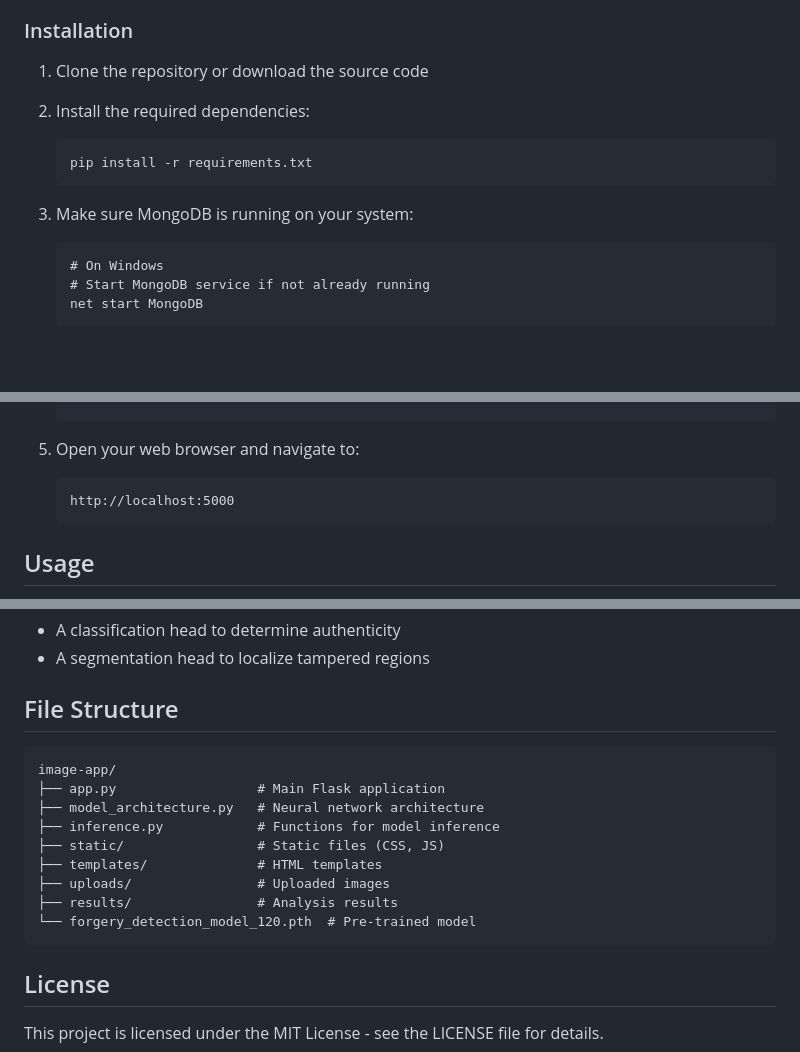
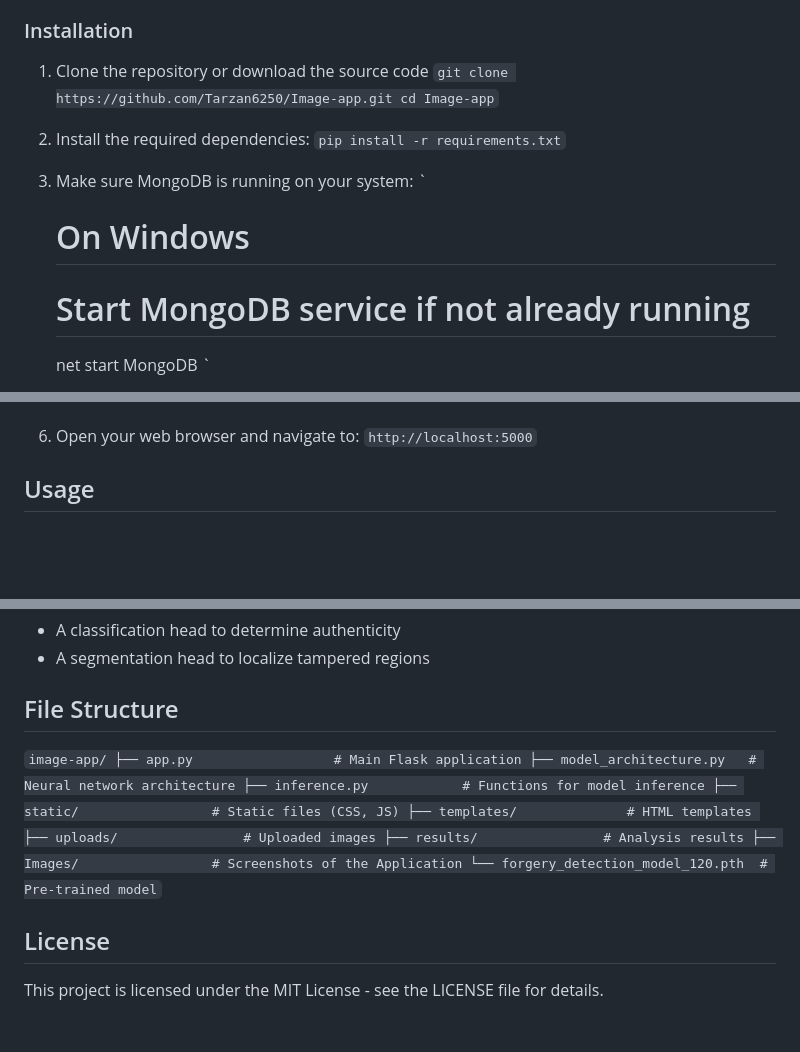
Before and after one commit to Tarzan6250/Image-app, a Markdown page: README.md, 3 parts joined by grey strips. Rendered like a GitHub page; blank space fills up the shorter version.

````diff
--- a/README.md
+++ b/README.md
@@ -28,16 +42,20 @@ A web-based application for detecting whether images have been tampered with, us
 ### Installation
 
 1. Clone the repository or download the source code
+   `
+   git clone https://github.com/Tarzan6250/Image-app.git
+   cd Image-app
+   `
 
 2. Install the required dependencies:
-   ```
+   `
    pip install -r requirements.txt
-   ```
+   `
 
 3. Make sure MongoDB is running on your system:
-   ```
+   `
    # On Windows
    # Start MongoDB service if not already running
    net start MongoDB
-   ```
+   `
 
@@ -46,10 +66,10 @@ A web-based application for detecting whether images have been tampered with, us
    python app.py
-   ```
+   `
 
-5. Open your web browser and navigate to:
-   ```
+6. Open your web browser and navigate to:
+   `
    http://localhost:5000
-   ```
+   `
 
 ## Usage
 
@@ -72,7 +92,7 @@ The model architecture is a dual-task network with:
 
 ## File Structure
 
-```
+`
 image-app/
 ├── app.py                  # Main Flask application
 ├── model_architecture.py   # Neural network architecture
@@ -81,8 +101,9 @@ image-app/
 ├── templates/              # HTML templates
 ├── uploads/                # Uploaded images
 ├── results/                # Analysis results
+├── Images/                 # Screenshots of the Application
 └── forgery_detection_model_120.pth  # Pre-trained model
-```
+`
 
 ## License
 
````
Also changed, not shown: other parts of README.md (+19 -3 lines), Images/analysis_result.png (added), Images/dashboard.png (added), Images/history.png (added), Images/tampered_region.png (added), 6 other files.
